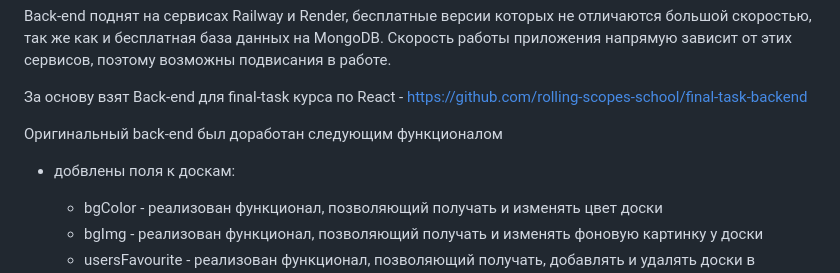
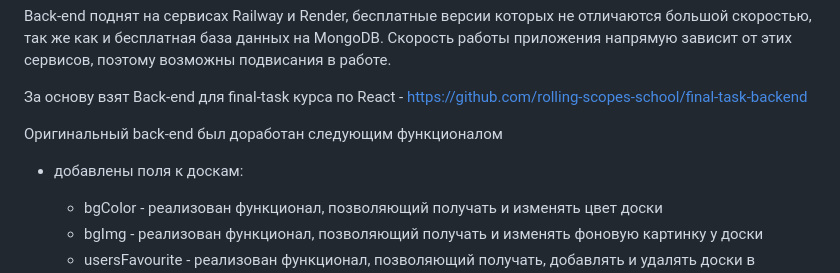
Before and after one commit to Walqer/rs-clone, a Markdown page: README.md, the part around the change. GitHub-like rendering.

```diff
--- a/README.md
+++ b/README.md
@@ -59,7 +59,7 @@ Back-end поднят на сервисах Railway и Render, бесплатн
 
 Оригинальный back-end был доработан следующим функционалом
 
-- добвлены поля к доскам:
+- добавлены поля к доскам:
   - bgСolor - реализован функционал, позволяющий получать и изменять цвет доски
   - bgImg - реализован функционал, позволяющий получать и изменять фоновую картинку у доски
   - usersFavourite - реализован функционал, позволяющий получать, добавлять и удалять доски в избранное у пользователя
```
